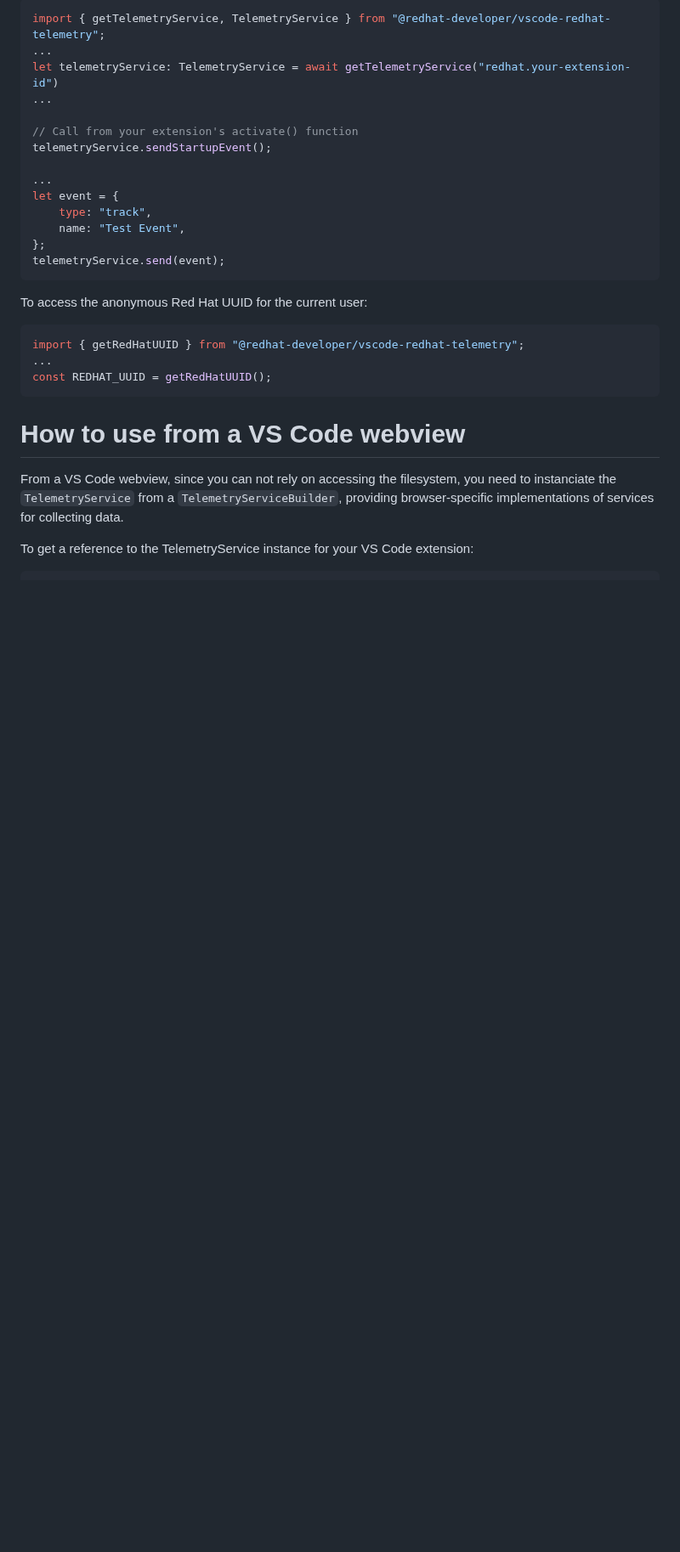
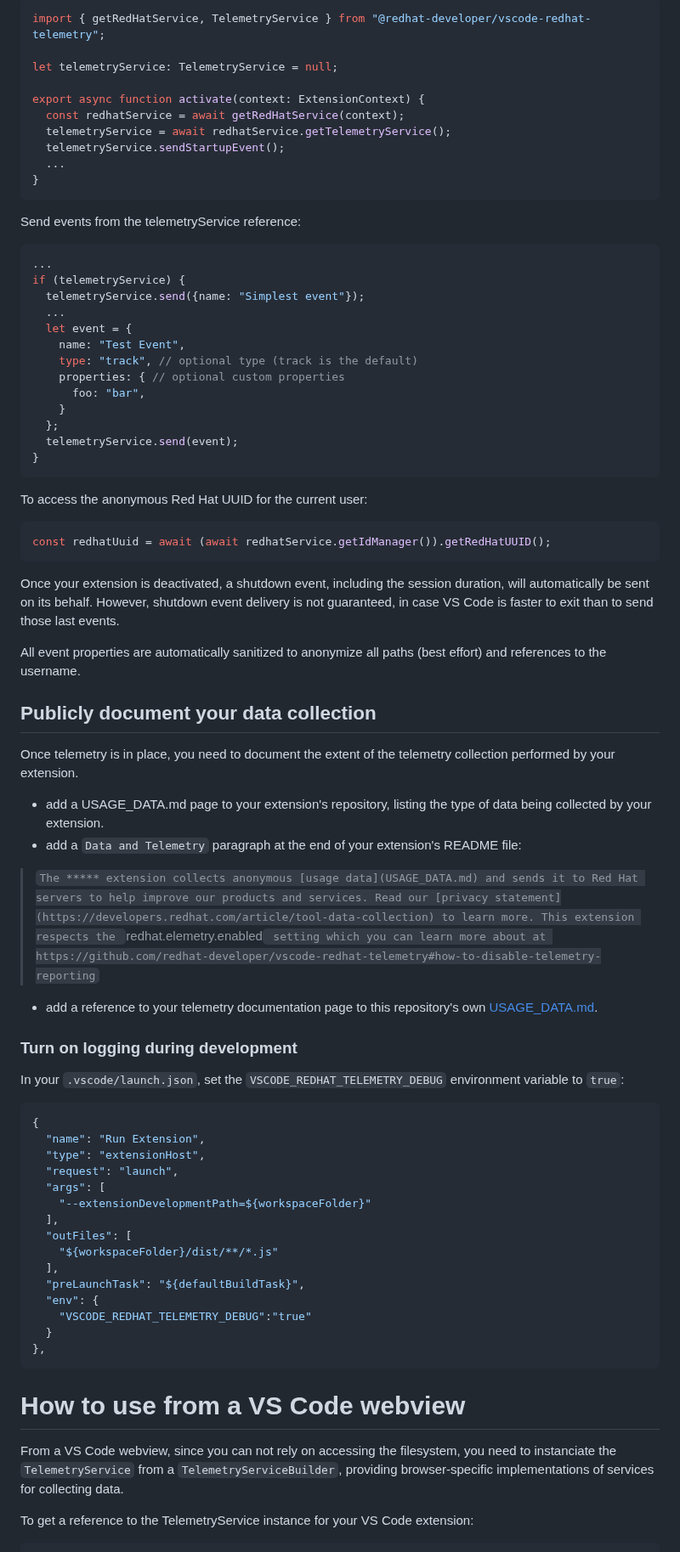
Before and after one commit to redhat-developer/vscode-redhat-telemetry, a Markdown page: README.md, the part around one of its changes. Shown at 85% size. GitHub-like rendering; blank space fills up the shorter version.

````diff
--- a/README.md
+++ b/README.md
@@ -22,25 +65,71 @@ To get a reference to the TelemetryService instance for your VS Code extension:
 ```typescript
-import { getTelemetryService, TelemetryService } from "@redhat-developer/vscode-redhat-telemetry";
+import { getRedHatService, TelemetryService } from "@redhat-developer/vscode-redhat-telemetry";
+
+let telemetryService: TelemetryService = null;
+
+export async function activate(context: ExtensionContext) {
+  const redhatService = await getRedHatService(context);
+  telemetryService = await redhatService.getTelemetryService();
+  telemetryService.sendStartupEvent();
+  ...
+}
+```
+
+Send events from the telemetryService reference:
+
+```typescript
 ...
-let telemetryService: TelemetryService = await getTelemetryService("redhat.your-extension-id")
-...
-
-// Call from your extension's activate() function
-telemetryService.sendStartupEvent();
-
-...
-let event = {
-    type: "track",
+if (telemetryService) {
+  telemetryService.send({name: "Simplest event"});
+  ...
+  let event = {
     name: "Test Event",
-};
-telemetryService.send(event);
+    type: "track", // optional type (track is the default)
+    properties: { // optional custom properties
+      foo: "bar",
+    }
+  };
+  telemetryService.send(event);
+}
 ```
 
 To access the anonymous Red Hat UUID for the current user:
 ```typescript
-import { getRedHatUUID } from "@redhat-developer/vscode-redhat-telemetry";
-...
-const REDHAT_UUID = getRedHatUUID();
+const redhatUuid = await (await redhatService.getIdManager()).getRedHatUUID();
+```
+
+Once your extension is deactivated, a shutdown event, including the session duration, will automatically be sent on its behalf. However, shutdown event delivery is not guaranteed, in case VS Code is faster to exit than to send those last events.
+
+All event properties are automatically sanitized to anonymize all paths (best effort) and references to the username.
+
+
+## Publicly document your data collection
+
+Once telemetry is in place, you need to document the extent of the telemetry collection performed by your extension.
+* add a USAGE_DATA.md page to your extension's repository, listing the type of data being collected by your extension.
+* add a `Data and Telemetry` paragraph at the end of your extension's README file:
+> `The ***** extension collects anonymous [usage data](USAGE_DATA.md) and sends it to Red Hat servers to help improve our products and services. Read our [privacy statement](https://developers.redhat.com/article/tool-data-collection) to learn more. This extension respects the `redhat.elemetry.enabled` setting which you can learn more about at https://github.com/redhat-developer/vscode-redhat-telemetry#how-to-disable-telemetry-reporting`
+
+* add a reference to your telemetry documentation page to this repository's own [USAGE_DATA.md](https://github.com/redhat-developer/vscode-redhat-telemetry/blob/master/USAGE_DATA.md#other-extensions).
+
+### Turn on logging during development
+In your `.vscode/launch.json`, set the `VSCODE_REDHAT_TELEMETRY_DEBUG` environment variable to `true`:
+```json
+{
+  "name": "Run Extension",
+  "type": "extensionHost",
+  "request": "launch",
+  "args": [
+    "--extensionDevelopmentPath=${workspaceFolder}"
+  ],
+  "outFiles": [
+    "${workspaceFolder}/dist/**/*.js"
+  ],
+  "preLaunchTask": "${defaultBuildTask}",
+  "env": {
+    "VSCODE_REDHAT_TELEMETRY_DEBUG":"true"
+  }
+},
 ```
 
 # How to use from a VS Code webview
````
Also changed, not shown: other parts of README.md (+58 -10 lines), USAGE_DATA.md (added, +37 -0 lines), images/optin-popup.png (added), 12 other files.
